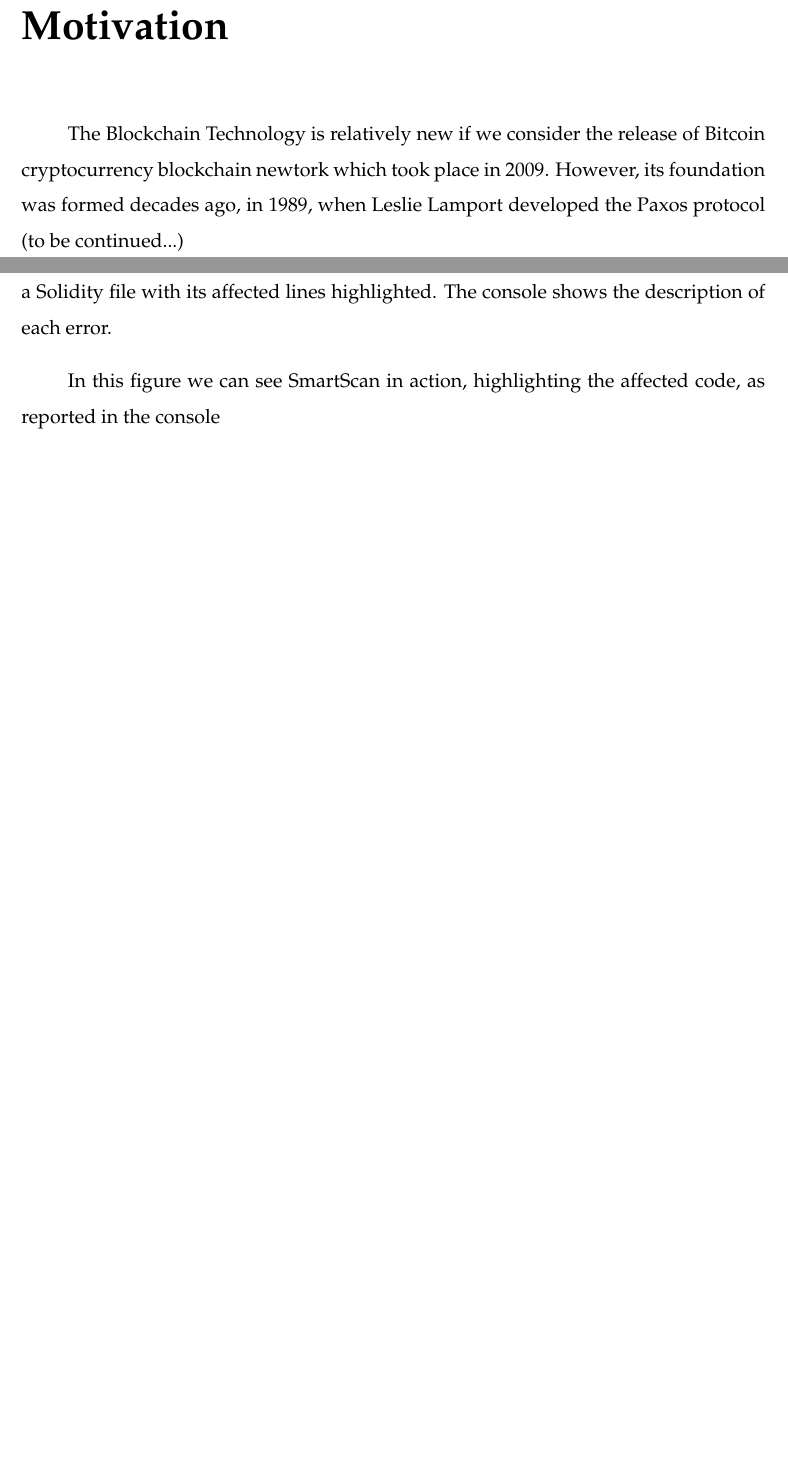
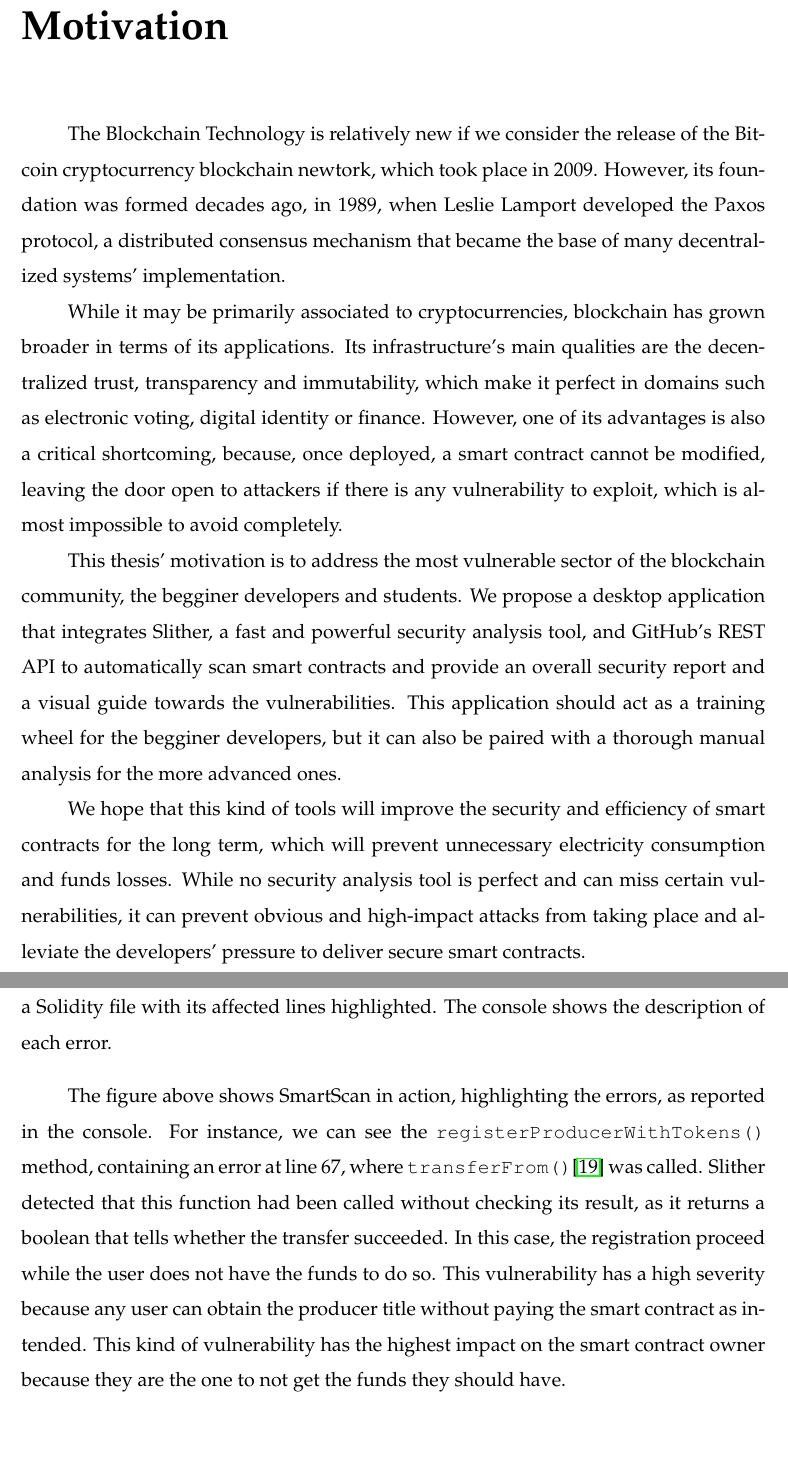
Before and after one commit to MariusChiarEl/Master-Thesis, a LaTeX thesis (main.tex, which reads chapters/chapter3.tex, chapters/motivation.tex): two parts of pages 6 and 24 of 27, joined at a grey line, cut so that both start at the same text, the shorter picture padded with empty space. Compiled offline with pdfLaTeX.

Commit message:
More chapter 3 content and Motivation

```diff
--- a/chapters/chapter3.tex
+++ b/chapters/chapter3.tex
@@ -70,10 +70,13 @@ As shown in the screenshot above, our sample smart contract project obtained a r
     \label{fig:enter-label}
 \end{figure}
 
-In this figure we can see SmartScan in action, highlighting the affected code, as reported in the console
-%[Show the final reports for various projects]
+The figure above shows SmartScan in action, highlighting the errors, as reported in the console. For instance, we can see the \texttt{registerProducerWithTokens()} method, containing an error at line 67, where \texttt{transferFrom()}\cite{solidityDocs} was called. Slither detected that this function had been called without checking its result, as it returns a boolean that tells whether the transfer succeeded. In this case, the registration proceed while the user does not have the funds to do so. This vulnerability has a high severity because any user can obtain the producer title without paying the smart contract as intended. This kind of vulnerability has the highest impact on the smart contract owner because they are the one to not get the funds they should have.
 
-%[IDEA: SmartScan can generate a text report of all the errors for the developer to track]
+
+
+%[Show the final reports for various projects (Include one generated by an LLM or more)]
+
+%[IDEA: SmartScan can generate a .json report of all the errors for the developer to track. If possible, the user should be able to insert their own found errors to keep track of.]
 %[IDEA: SmartScan can be used by students to pinpoint the security flaws in their projects (educational use case)]
 
 %[Future work / Good to have additions: highlight different severity vulnerabilities with different colors (gradient from yellow to red), use git.diff, separate window that shows the error in the affected code under the cursor, making it a web application]
--- a/chapters/motivation.tex
+++ b/chapters/motivation.tex
@@ -1,4 +1,10 @@
 \chapter*{Motivation}
 \addcontentsline{toc}{chapter}{Motivation}
 
-The Blockchain Technology is relatively new if we consider the release of Bitcoin cryptocurrency blockchain newtork which took place in 2009. However, its foundation was formed decades ago, in 1989, when Leslie Lamport developed the Paxos protocol (to be continued...)
+The Blockchain Technology is relatively new if we consider the release of the Bitcoin cryptocurrency blockchain newtork, which took place in 2009. However, its foundation was formed decades ago, in 1989, when Leslie Lamport developed the Paxos protocol, a distributed consensus mechanism that became the base of many decentralized systems' implementation.
+
+While it may be primarily associated to cryptocurrencies, blockchain has grown broader in terms of its applications. Its infrastructure's main qualities are the decentralized trust, transparency and immutability, which make it perfect in domains such as electronic voting, digital identity or finance. However, one of its advantages is also a critical shortcoming, because, once deployed, a smart contract cannot be modified, leaving the door open to attackers if there is any vulnerability to exploit, which is almost impossible to avoid completely.
+
+This thesis' motivation is to address the most vulnerable sector of the blockchain community, the begginer developers and students. We propose a desktop application that integrates Slither, a fast and powerful security analysis tool, and GitHub's REST API to automatically scan smart contracts and provide an overall security report and a visual guide towards the vulnerabilities. This application should act as a training wheel for the begginer developers, but it can also be paired with a thorough manual analysis for the more advanced ones.
+
+We hope that this kind of tools will improve the security and efficiency of smart contracts for the long term, which will prevent unnecessary electricity consumption and funds losses. While no security analysis tool is perfect and can miss certain vulnerabilities, it can prevent obvious and high-impact attacks from taking place and alleviate the developers' pressure to deliver secure smart contracts.
```
Also changed, not shown: chapters/bibliography.bib (+8 -0 lines), main.bbl, main.pdf, 5 other files.
